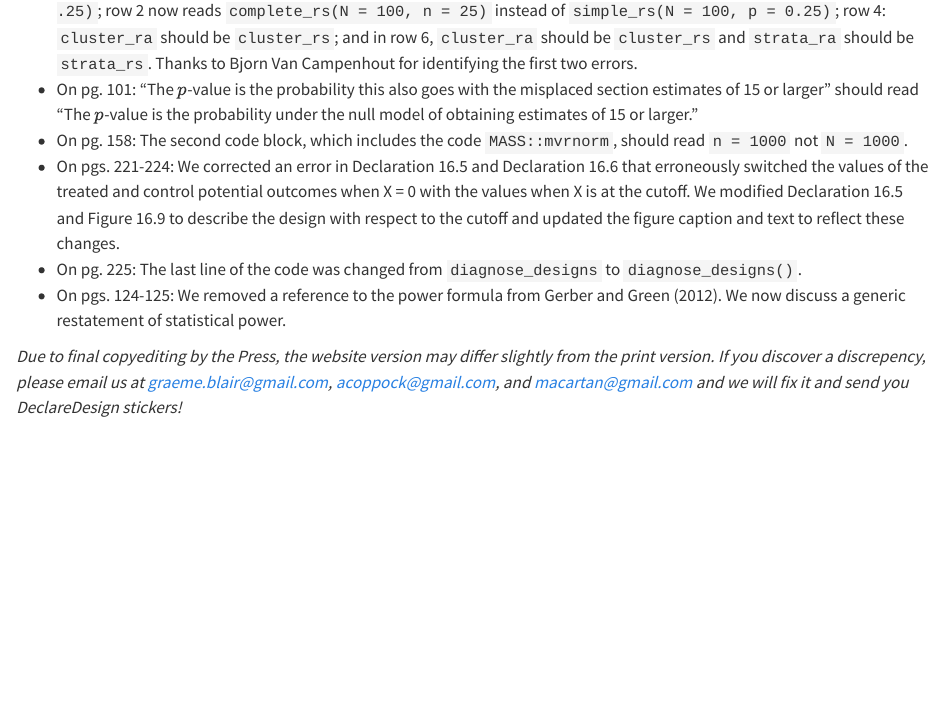
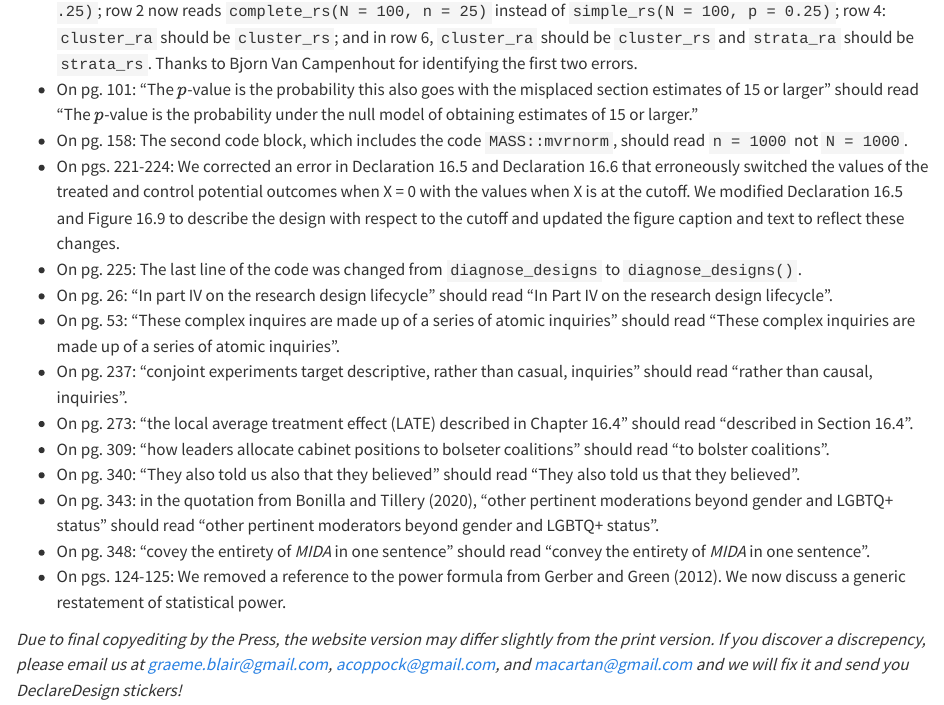
Before and after one commit to DeclareDesign/book, a Quarto document (errata.qmd): the page in a window 1100 px wide, from 180 px down. Rendered offline with R 4.5, knitr and Pandoc in place of Quarto, with nearby package versions.

Commit message:
Fix three website errors and record eight errata
Three errors that exist only on the website, where the printed book is right:

- ch. 18: the site said CATE where the book says CACE, in a sentence whose
  subject is the CACE/LATE naming convention. A different estimand entirely,
  and the worst error this audit has turned up in either direction.
- ch. 8: "why they attrited.For more see the disccussion in" for
  "attrited. For more see the discussion in".
- ch. 3: "if the goal is to assessing whether", ungrammatical in the source
  since the first commit in 2022-06.

Two others reported alongside these were false pairings across different
sentences and are not errors: the book says "Section 15.1.1" not "Sections",
and its "attempt"/"attempted" are two separate sentences.

Eight errata. These are errors in the printed book that the source already
corrects, so they belong on the errata page under its existing framing. Each
was confirmed present as an error in the 5P print text and confirmed already
right in the source:

  p. 26  "In part IV" for "In Part IV"
  p. 53  "These complex inquires"
  p. 237 "descriptive, rather than casual, inquiries"
  p. 273 "described in Chapter 16.4" for Section 16.4
  p. 309 "to bolseter coalitions"
  p. 340 "They also told us also that they believed"
  p. 343 "other pertinent moderations", inside a quotation
  p. 348 "covey the entirety of MIDA"

p. 237 is the one that misleads: the sentence argues conjoint experiments
target descriptive rather than CAUSAL inquiries. Four of the eight came in
via Macartan's 2025-12 commits and had never reached a reader, because the
build was broken from then until 2026-08-28.

Verified: renders 31/31, exit 0, zero unresolved crossrefs.

Co-Authored-By: Claude Opus 5 <noreply@anthropic.com>
Claude-Session: https://claude.ai/code/session_01VGM3E2QmKNbQpLLByVw2TN

```diff
--- a/errata.qmd
+++ b/errata.qmd
@@ -8,6 +8,14 @@ These errata are errors in the printed book. These changes are implemented in th
 - On pg. 158: The second code block, which includes the code `MASS::mvrnorm`, should read `n = 1000` not `N = 1000`.
 - On pgs. 221-224: We corrected an error in Declaration 16.5 and Declaration 16.6 that erroneously switched the values of the treated and control potential outcomes when X = 0 with the values when X is at the cutoff. We modified Declaration 16.5 and Figure 16.9 to describe the design with respect to the cutoff and updated the figure caption and text to reflect these changes.
 - On pg. 225: The last line of the code was changed from `diagnose_designs` to `diagnose_designs()`.
+- On pg. 26: "In part IV on the research design lifecycle" should read "In Part IV on the research design lifecycle".
+- On pg. 53: "These complex inquires are made up of a series of atomic inquiries" should read "These complex inquiries are made up of a series of atomic inquiries".
+- On pg. 237: "conjoint experiments target descriptive, rather than casual, inquiries" should read "rather than causal, inquiries".
+- On pg. 273: "the local average treatment effect (LATE) described in Chapter 16.4" should read "described in Section 16.4".
+- On pg. 309: "how leaders allocate cabinet positions to bolseter coalitions" should read "to bolster coalitions".
+- On pg. 340: "They also told us also that they believed" should read "They also told us that they believed".
+- On pg. 343: in the quotation from Bonilla and Tillery (2020), "other pertinent moderations beyond gender and LGBTQ+ status" should read "other pertinent moderators beyond gender and LGBTQ+ status".
+- On pg. 348: "covey the entirety of *MIDA* in one sentence" should read "convey the entirety of *MIDA* in one sentence".
 - On pgs. 124-125: We removed a reference to the power formula from Gerber and Green (2012). We now discuss a generic restatement of statistical power.
 
 *Due to final copyediting by the Press, the website version may differ slightly from the print version. If you discover a discrepency, please email us at graeme.blair@gmail.com, acoppock@gmail.com, and macartan@gmail.com and we will fix it and send you DeclareDesign stickers!*
```
Also changed, not shown: declaration-diagnosis-redesign/crafting-data-strategy.qmd (+1 -1 lines), introduction/research-design-principles.qmd (+1 -1 lines), 1 other file.
